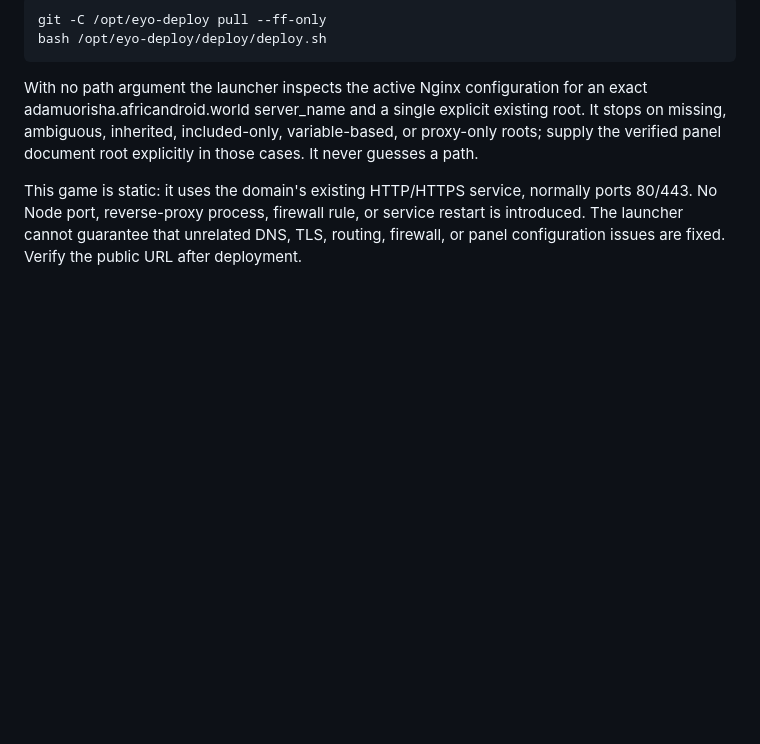
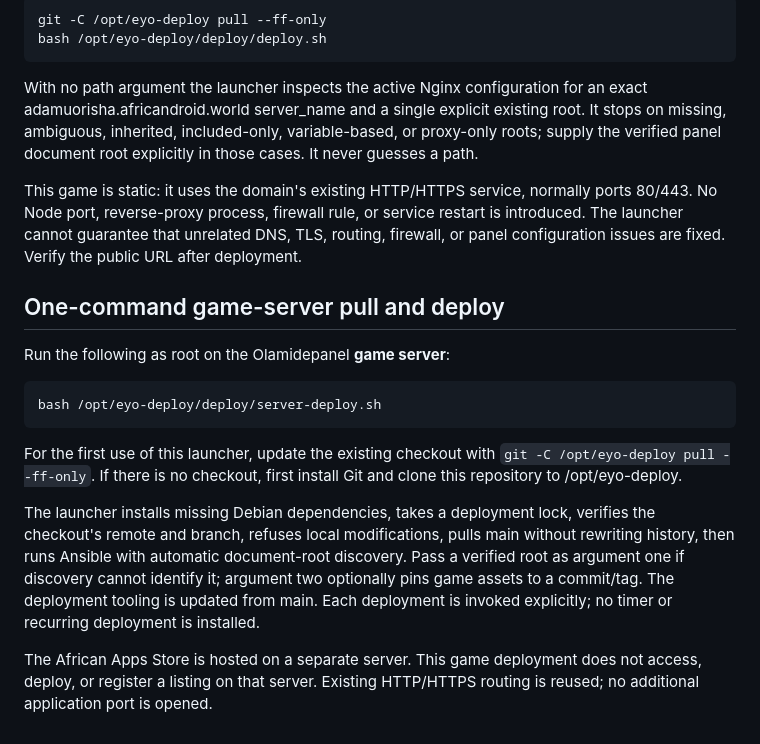
Before and after one commit to olamidebello/adamuorisha, a Markdown page: README.md, the part around the change. Rendered like a GitHub page; blank space fills up the shorter version.

Commit message:
Document game deployment separately from remote Apps Store

````diff
--- a/README.md
+++ b/README.md
@@ -57,3 +57,14 @@ bash /opt/eyo-deploy/deploy/deploy.sh
 With no path argument the launcher inspects the active Nginx configuration for an exact adamuorisha.africandroid.world server_name and a single explicit existing root. It stops on missing, ambiguous, inherited, included-only, variable-based, or proxy-only roots; supply the verified panel document root explicitly in those cases. It never guesses a path.
 
 This game is static: it uses the domain's existing HTTP/HTTPS service, normally ports 80/443. No Node port, reverse-proxy process, firewall rule, or service restart is introduced. The launcher cannot guarantee that unrelated DNS, TLS, routing, firewall, or panel configuration issues are fixed. Verify the public URL after deployment.
+
+## One-command game-server pull and deploy
+Run the following as root on the Olamidepanel **game server**:
+```bash
+bash /opt/eyo-deploy/deploy/server-deploy.sh
+```
+For the first use of this launcher, update the existing checkout with `git -C /opt/eyo-deploy pull --ff-only`. If there is no checkout, first install Git and clone this repository to /opt/eyo-deploy.
+
+The launcher installs missing Debian dependencies, takes a deployment lock, verifies the checkout's remote and branch, refuses local modifications, pulls main without rewriting history, then runs Ansible with automatic document-root discovery. Pass a verified root as argument one if discovery cannot identify it; argument two optionally pins game assets to a commit/tag. The deployment tooling is updated from main. Each deployment is invoked explicitly; no timer or recurring deployment is installed.
+
+The African Apps Store is hosted on a separate server. This game deployment does not access, deploy, or register a listing on that server. Existing HTTP/HTTPS routing is reused; no additional application port is opened.
````
